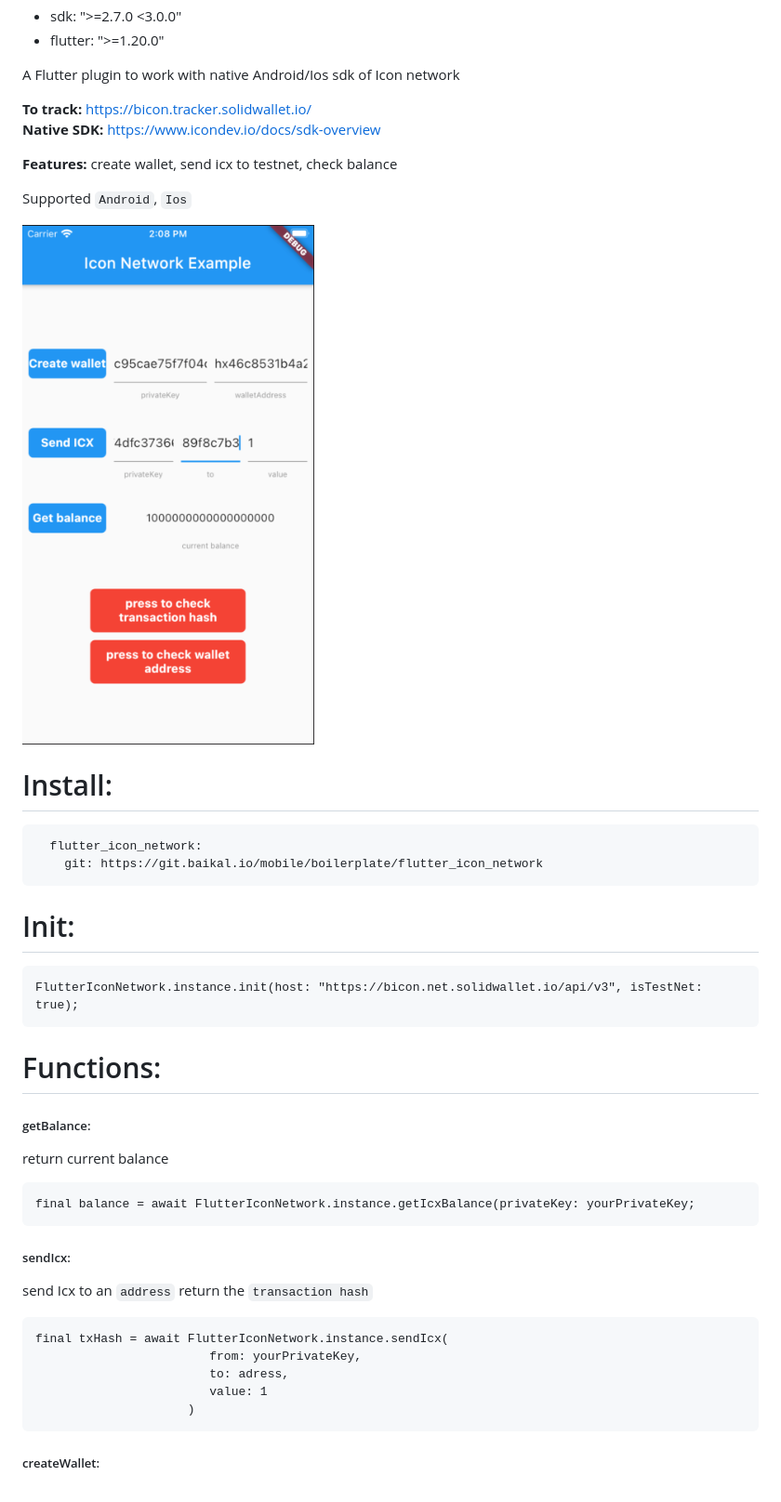
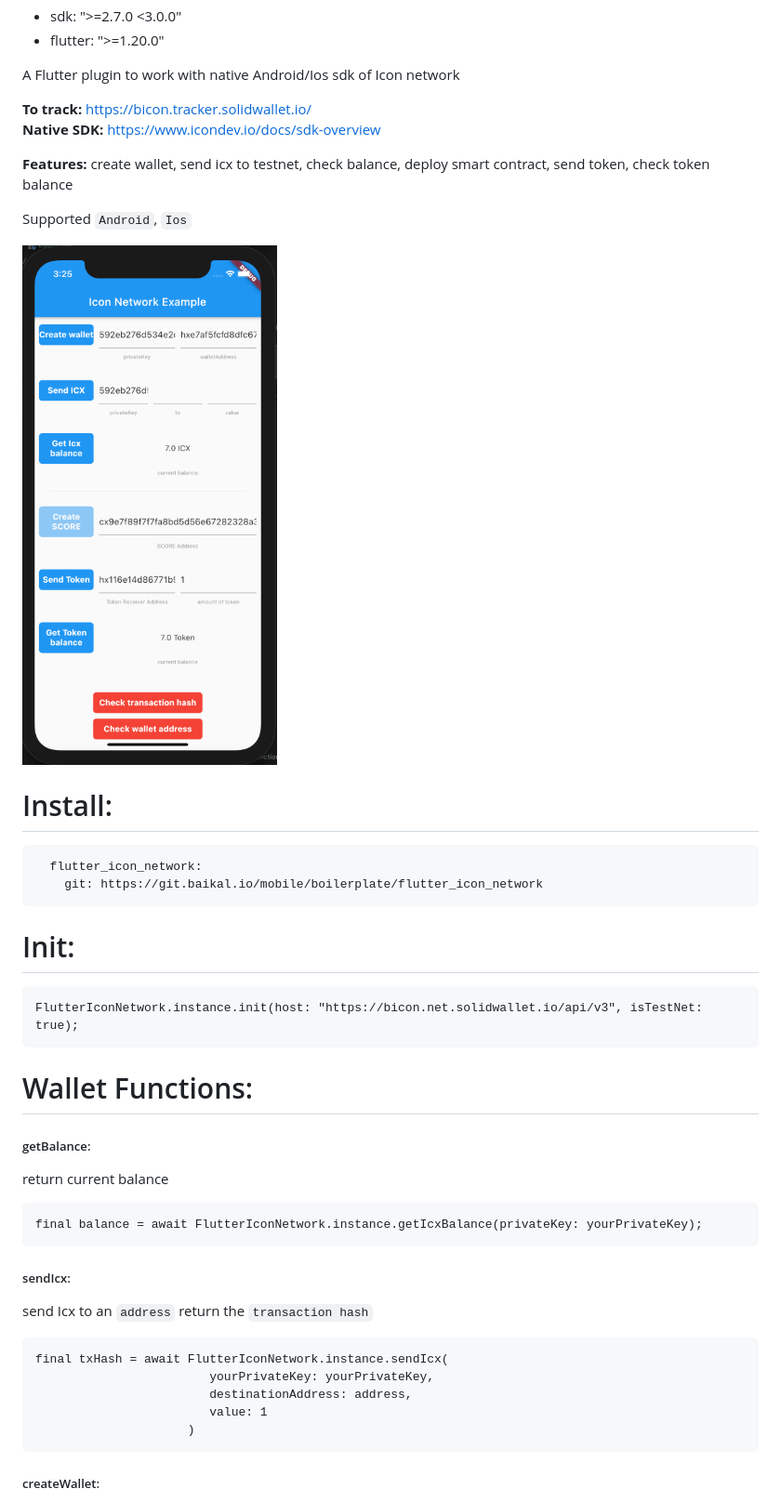
Before and after one commit to icondao/flutter_icon_network, a Markdown page: README.md, the part around the change printed below. Shown: that part at 93% size. GitHub-like rendering; pictures changed too: demo.png.

````diff
--- a/README.md
+++ b/README.md
@@ -9,7 +9,7 @@ A Flutter plugin to work with native Android/Ios sdk of Icon network
 **To track:** https://bicon.tracker.solidwallet.io/ \
 **Native SDK:** https://www.icondev.io/docs/sdk-overview
 
-**Features:** create wallet, send icx to testnet, check balance
+**Features:** create wallet, send icx to testnet, check balance, deploy smart contract, send token, check token balance
 
 Supported `Android`, `Ios`
 
@@ -25,19 +25,19 @@ Supported `Android`, `Ios`
 ```
 FlutterIconNetwork.instance.init(host: "https://bicon.net.solidwallet.io/api/v3", isTestNet: true);
 ```
-# Functions:
+# Wallet Functions:
 ##### getBalance:
 return current balance
 ```
-final balance = await FlutterIconNetwork.instance.getIcxBalance(privateKey: yourPrivateKey;
+final balance = await FlutterIconNetwork.instance.getIcxBalance(privateKey: yourPrivateKey);
 ```
 ##### sendIcx:
 send Icx to an `address`
 return the `transaction hash`
 ```
 final txHash = await FlutterIconNetwork.instance.sendIcx(
-                        from: yourPrivateKey,
-                        to: adress,
+                        yourPrivateKey: yourPrivateKey,
+                        destinationAddress: address,
                         value: 1
                      )
 ```
````
Also changed, not shown: other parts of README.md (+37 -0 lines), 7 other files.
